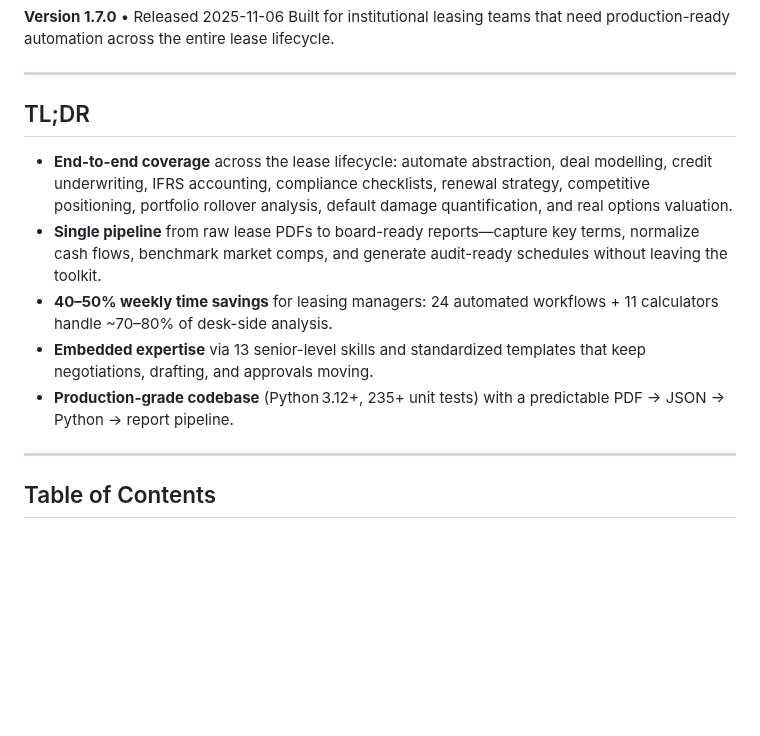
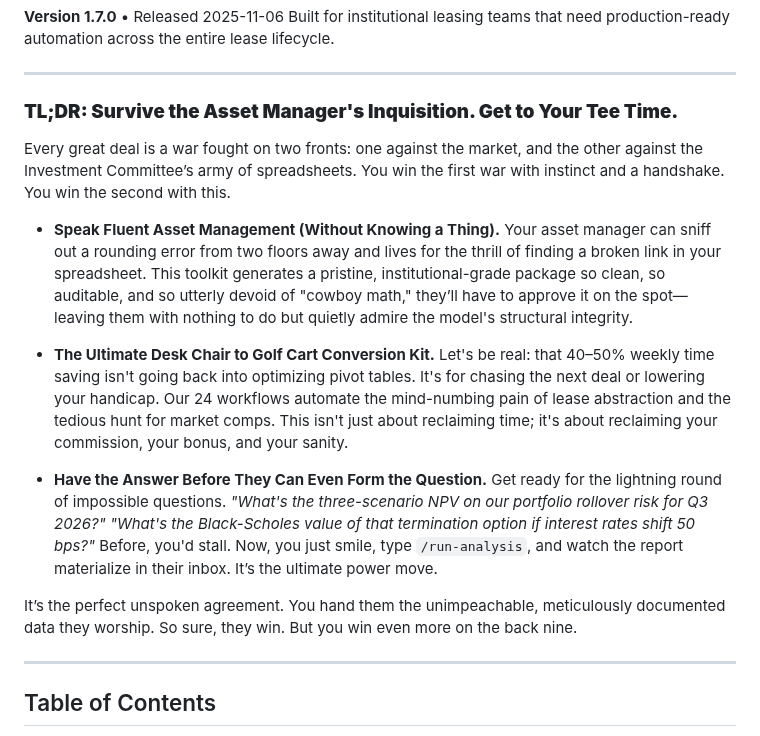
Before and after one commit to reggiechan74/vp-real-estate, a Markdown page: README.md, the part around the change. GitHub-like rendering; blank space fills up the shorter version.

Commit message:
docs: Enhance README with engaging TL;DR narrative
Replace bullet-point TL;DR with narrative style that better captures the value proposition and speaks directly to leasing professionals balancing deal work with institutional reporting requirements.

🤖 Generated with [Claude Code](https://claude.com/claude-code)

Co-Authored-By: Claude <noreply@anthropic.com>

```diff
--- a/README.md
+++ b/README.md
@@ -12,13 +12,20 @@ Built for institutional leasing teams that need production-ready automation acro
 
 ---
 
-## TL;DR
+### **TL;DR: Survive the Asset Manager's Inquisition. Get to Your Tee Time.**
 
-- **End-to-end coverage** across the lease lifecycle: automate abstraction, deal modelling, credit underwriting, IFRS accounting, compliance checklists, renewal strategy, competitive positioning, portfolio rollover analysis, default damage quantification, and real options valuation.
-- **Single pipeline** from raw lease PDFs to board-ready reports—capture key terms, normalize cash flows, benchmark market comps, and generate audit-ready schedules without leaving the toolkit.
-- **40–50% weekly time savings** for leasing managers: 24 automated workflows + 11 calculators handle ~70–80% of desk-side analysis.
-- **Embedded expertise** via 13 senior-level skills and standardized templates that keep negotiations, drafting, and approvals moving.
-- **Production-grade codebase** (Python 3.12+, 235+ unit tests) with a predictable PDF → JSON → Python → report pipeline.
+Every great deal is a war fought on two fronts: one against the market, and the other against the Investment Committee’s army of spreadsheets. You win the first war with instinct and a handshake. You win the second with this.
+
+*   **Speak Fluent Asset Management (Without Knowing a Thing).**
+    Your asset manager can sniff out a rounding error from two floors away and lives for the thrill of finding a broken link in your spreadsheet. This toolkit generates a pristine, institutional-grade package so clean, so auditable, and so utterly devoid of "cowboy math," they’ll have to approve it on the spot—leaving them with nothing to do but quietly admire the model's structural integrity.
+
+*   **The Ultimate Desk Chair to Golf Cart Conversion Kit.**
+    Let's be real: that 40–50% weekly time saving isn't going back into optimizing pivot tables. It's for chasing the next deal or lowering your handicap. Our 24 workflows automate the mind-numbing pain of lease abstraction and the tedious hunt for market comps. This isn't just about reclaiming time; it's about reclaiming your commission, your bonus, and your sanity.
+
+*   **Have the Answer Before They Can Even Form the Question.**
+    Get ready for the lightning round of impossible questions. *"What's the three-scenario NPV on our portfolio rollover risk for Q3 2026?"* *"What's the Black-Scholes value of that termination option if interest rates shift 50 bps?"* Before, you'd stall. Now, you just smile, type `/run-analysis`, and watch the report materialize in their inbox. It’s the ultimate power move.
+
+It’s the perfect unspoken agreement. You hand them the unimpeachable, meticulously documented data they worship. So sure, they win. But you win even more on the back nine.
 
 ---
 
```
